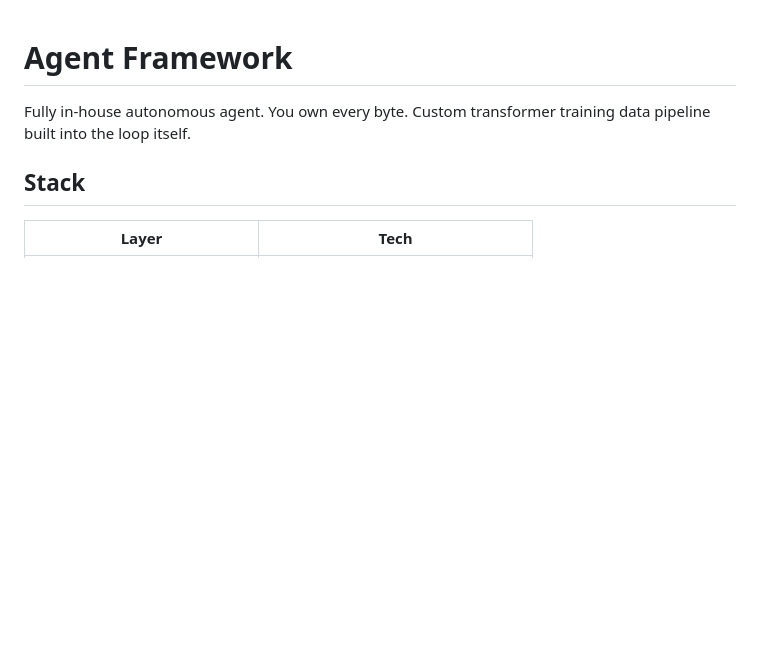
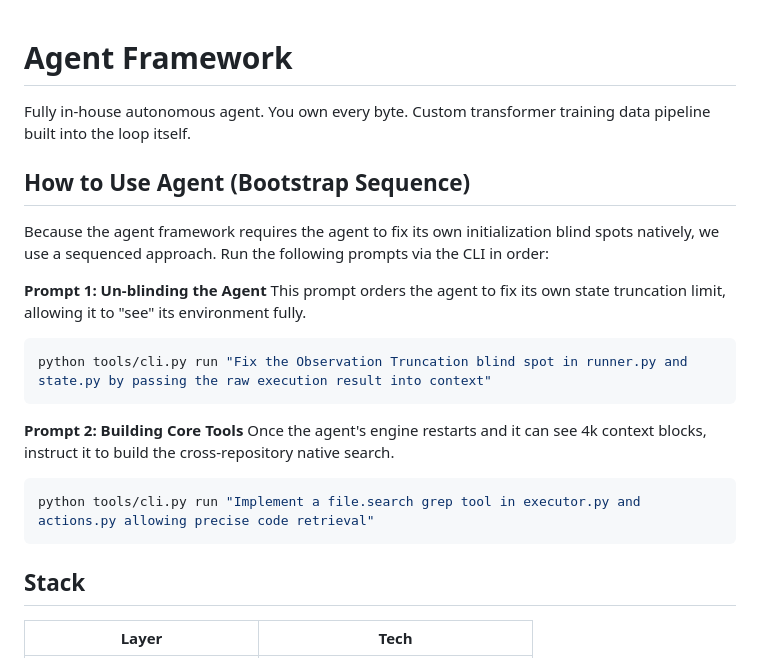
Before and after one commit to 1archit3ct1/modelpipeline, a Markdown page: README.md, the part around the change. GitHub-like rendering; blank space fills up the shorter version.

Commit message:
docs: Insert mandatory agent bootstrapping prompts to README

````diff
--- a/README.md
+++ b/README.md
@@ -2,6 +2,22 @@
 
 Fully in-house autonomous agent. You own every byte.
 Custom transformer training data pipeline built into the loop itself.
+
+## How to Use Agent (Bootstrap Sequence)
+
+Because the agent framework requires the agent to fix its own initialization blind spots natively, we use a sequenced approach. Run the following prompts via the CLI in order:
+
+**Prompt 1: Un-blinding the Agent**
+This prompt orders the agent to fix its own state truncation limit, allowing it to "see" its environment fully.
+```bash
+python tools/cli.py run "Fix the Observation Truncation blind spot in runner.py and state.py by passing the raw execution result into context"
+```
+
+**Prompt 2: Building Core Tools**
+Once the agent's engine restarts and it can see 4k context blocks, instruct it to build the cross-repository native search.
+```bash
+python tools/cli.py run "Implement a file.search grep tool in executor.py and actions.py allowing precise code retrieval"
+```
 
 ## Stack
 
````
